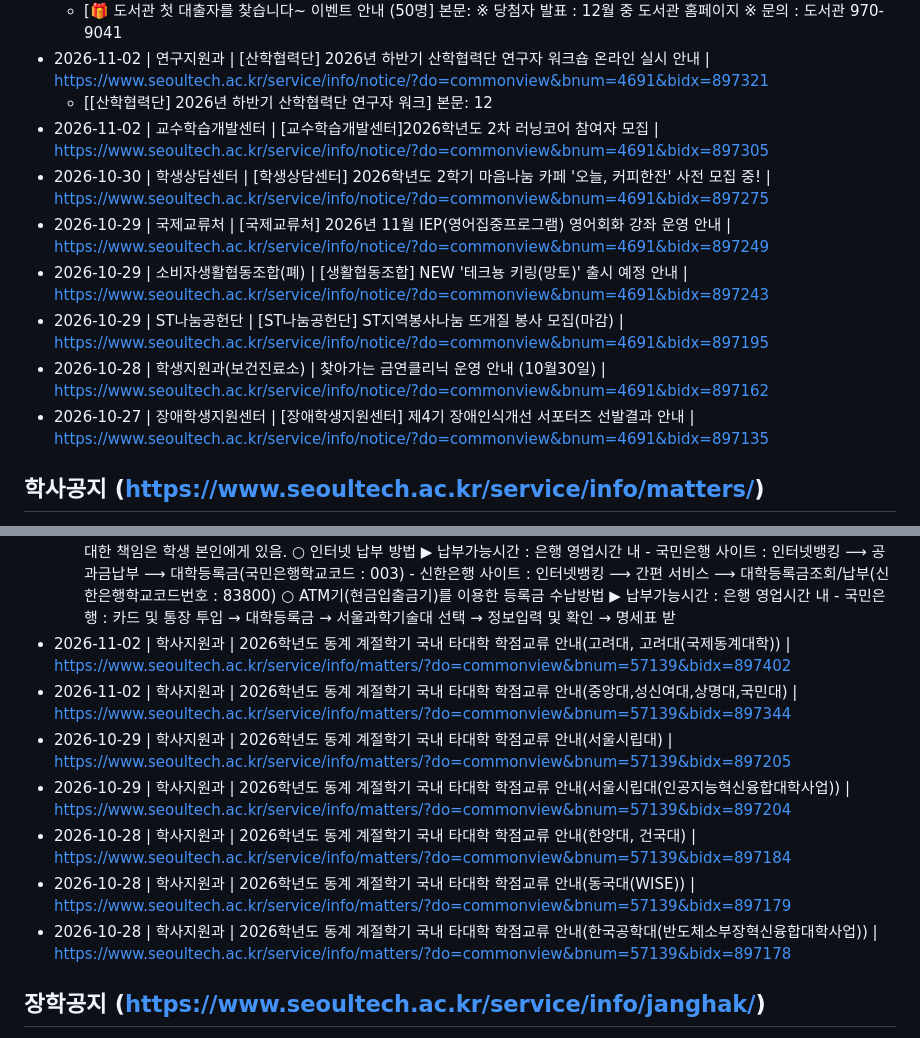
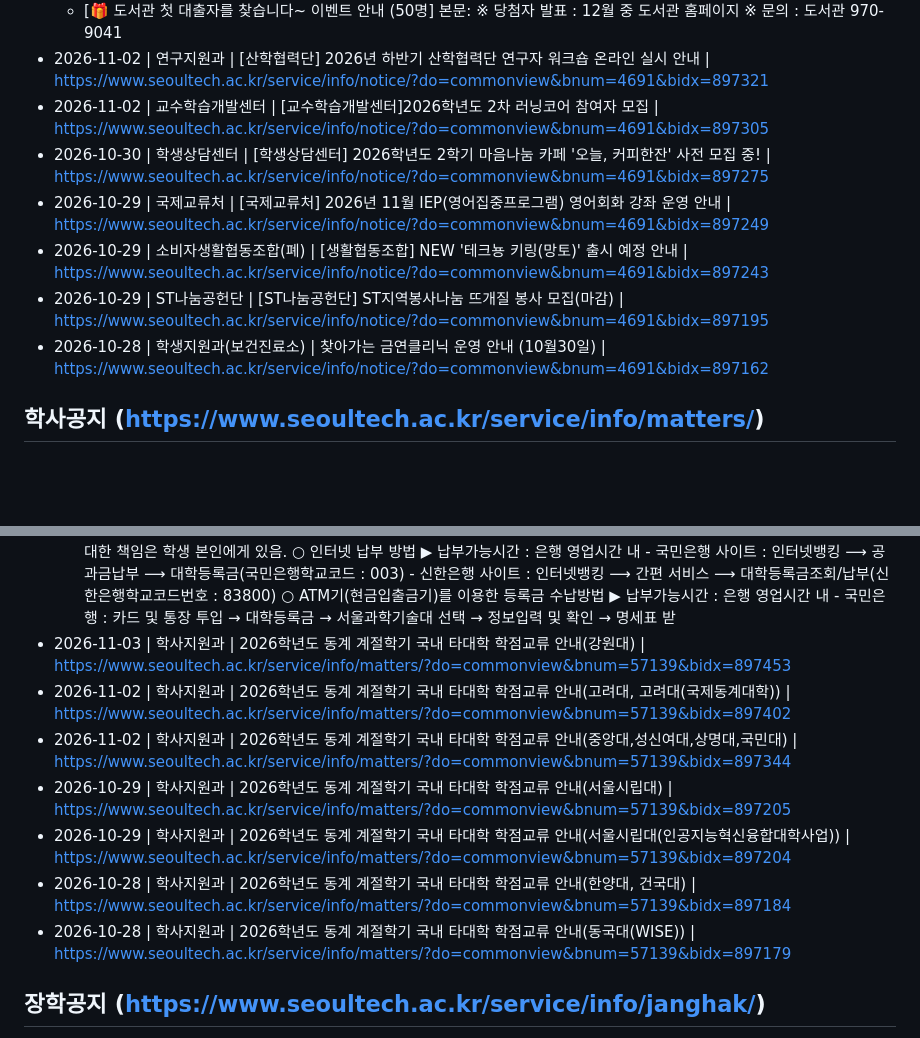
Before and after one commit to sanzmann/gwakbot, a Markdown page: data/auto_notices.md, 2 parts joined by grey strips. GitHub-like rendering; blank space fills up the shorter version.

```diff
--- a/data/auto_notices.md
+++ b/data/auto_notices.md
@@ -19,14 +21,12 @@
 - 2026-11-02 | 도서관 | 🎁 도서관 첫 대출자를 찾습니다~ 이벤트 안내 (50명에게 문화상품권 2만원권 추첨 증정, ~11/30) | https://www.seoultech.ac.kr/service/info/notice/?do=commonview&bnum=4691&bidx=897342
   - [🎁 도서관 첫 대출자를 찾습니다~ 이벤트 안내 (50명] 본문: ※ 당첨자 발표 : 12월 중 도서관 홈페이지 ※ 문의 : 도서관 970-9041
 - 2026-11-02 | 연구지원과 | [산학협력단] 2026년 하반기 산학협력단 연구자 워크숍 온라인 실시 안내 | https://www.seoultech.ac.kr/service/info/notice/?do=commonview&bnum=4691&bidx=897321
-  - [[산학협력단] 2026년 하반기 산학협력단 연구자 워크] 본문: 12
 - 2026-11-02 | 교수학습개발센터 | [교수학습개발센터]2026학년도 2차 러닝코어 참여자 모집 | https://www.seoultech.ac.kr/service/info/notice/?do=commonview&bnum=4691&bidx=897305
 - 2026-10-30 | 학생상담센터 | [학생상담센터] 2026학년도 2학기 마음나눔 카페 '오늘, 커피한잔' 사전 모집 중! | https://www.seoultech.ac.kr/service/info/notice/?do=commonview&bnum=4691&bidx=897275
 - 2026-10-29 | 국제교류처 | [국제교류처] 2026년 11월 IEP(영어집중프로그램) 영어회화 강좌 운영 안내 | https://www.seoultech.ac.kr/service/info/notice/?do=commonview&bnum=4691&bidx=897249
 - 2026-10-29 | 소비자생활협동조합(폐) | [생활협동조합] NEW '테크뇽 키링(망토)' 출시 예정 안내 | https://www.seoultech.ac.kr/service/info/notice/?do=commonview&bnum=4691&bidx=897243
 - 2026-10-29 | ST나눔공헌단 | [ST나눔공헌단] ST지역봉사나눔 뜨개질 봉사 모집(마감) | https://www.seoultech.ac.kr/service/info/notice/?do=commonview&bnum=4691&bidx=897195
 - 2026-10-28 | 학생지원과(보건진료소) | 찾아가는 금연클리닉 운영 안내 (10월30일) | https://www.seoultech.ac.kr/service/info/notice/?do=commonview&bnum=4691&bidx=897162
-- 2026-10-27 | 장애학생지원센터 | [장애학생지원센터] 제4기 장애인식개선 서포터즈 선발결과 안내 | https://www.seoultech.ac.kr/service/info/notice/?do=commonview&bnum=4691&bidx=897135
 
 ## 학사공지 (https://www.seoultech.ac.kr/service/info/matters/)
 - 2026-11-03 | 재무과 | [고정] 2026학년도 2학기 학부 등록금 분할납부 3차 납부 안내 | https://www.seoultech.ac.kr/service/info/matters/?do=commonview&bnum=6112&bidx=897423
@@ -45,13 +45,13 @@
   - [2026학년도 2학기 제1차 졸업종합시험 접수 안내('] 본문: <2026학년도 2학기 졸업종합시험 1차 접수 안내> □ 전공시험 접수기간: 2026. 9. 21.(월) 10:00~9. 28.(월) 18:00(기한 엄수) ※ 2026학년도 전기('27년 2월) 졸업을 위한 공인외국어성적인정 신청 마감: 2027. 1. 15.(금) 17:00까지(기한 엄수, 마감일 이후 신청 건 졸업심사에 반영 불가) □ 접수 대상: 다음에 해당하는자 중 '27년 2월에 졸업희망자는 접수 필요 ※ 졸업요건을 모두 충족하지 않았더라도, 응시대상자(17학번이후: 98학점 이상 충족, 16학번까지: 114학점 이상 충족 등)이면 졸업종합시험 접수 가능 ① 3학년 2학기 이상 등록을 마친 재학생 및 수료생 중 졸업시험 미합격자 (‘졸업시험이력조회*’에 합격이력이 있다면 접수할 필요 없음) * 통합정보시스템 > 학사 > 졸업 > 졸업시험 > 졸업시험이력조회에서 조회 가능 ② 3학년 2학기 이상 등록을 마친 재학생 및 수료생 중 합격예정대상자 - 전공교과목 시험 면제 신청자, 캡스톤 이수, 졸업작품, 졸업전시, 졸업논문 제출자 등 접수하여 즉시 합격 처리되는 자) □ 접수 대상 예외: 졸업시험 대체교과 이수학과의 재학생 ㅇ 졸업시험 대체 교과 이수학과는 해당 교과목의 성적 이관 시 자동 합격처리 ( 단 , 수료생 및 복수전공으로 이수하는 학생은 별도 접수 필요, [붙임1] 첫페이지 참고 ) < 졸업대체교과 이수학과 > 붙임1, 2페이지 표 참고 ※ 졸업대체교과 이수학과라고 하더라도 표에 없는 학과는 별도 접수 필요(행정학과, 경영학과 등) □ 접수 방법: 온라인 접수 ㅇ 학생이 직접 신청(통합정보시스템 > 학사 > 졸업 > 졸업시험접수) - 주전공 및 복수(연계)전공 시험 응시의 경우 주전공 , 복수 ( 연계 ) 전공 각각 모두 선택하여 접수 ※ 전공시험 기준은 학과에 문의 요망 (예시1) 주전공 및 복수전공 둘다 시험 응시: 주전공과 복수전공 각각 1 번씩 총 2 번 접수 (예시2) 복수전공만 시험 응시: 주전공, 복수전공, 연계전공 중 복수전공 선택하여 접수 (예시3) 연계전공만 시험 응시: 주전공, 복수전공, 연계전공 중 연계전공 선택하여 접수 ㅇ 응시구분: 전공만 응시 / 과락과목재응시 / 복수전공응시 / 연계전공응시 / 전공재응시 - 통합정보시스템 > 학사 > 졸업 > 졸업시험이력조회에서 개인별 시험 이력 확인 □ 전공교과 시험과목 및 시험실시 방법 ㅇ 졸업논문, 졸업작품, 졸업연구 등 학과(
 - 2026-08-29 | 재무과 | [고정] ★2026학년도 2학기 학부 재·복학생 2차 등록금 납부 일정 안내★ | https://www.seoultech.ac.kr/service/info/matters/?do=commonview&bnum=6112&bidx=894595
   - [★2026학년도 2학기 학부 재·복학생 2차 등록금 납] 본문: < 2026학년도 2학기 학부 재·복학생 2차 등록금 납부 일정 안내 > 1. 등록금 납부기간·대상 *납부방법(은행방문, 가상계좌이체, 카드결제)에 따라 납부시간 상이 *고지서 조회 = 등록금 납부 기간 2. 고지서 출력: 2026. 9. 16.(수) 오전9시 ~ 9. 17.(목) 오후10시 ▶ 통합정보시스템에서 개인이 고지서 출력 납부 - 입금자명=상관없음 / 입금상대방=학생 본인 이름(학생 개인별 가상계좌) - 입금확인방법 ① SUIS>학사>등록>등록금납부조회 [ 26-2 납부내역 입력 되어있으면 입금완료 상태] ② SUIS>학사>등록>고지서조회 [고지서 중앙에 ' 납부완료 ' 표기시 입금완료 상태] ③ 국민은행 납부자는 입금 2시간 이후 통합정보시스템에서 확인 ④ 그 외 납부자는 입금 다음날 오전 11시 이후 통합정보시스템에서 확인 - 고지서상 장학 미반영 시 장학 팀에 (02-970-6052,6053)연락 요망 - 휴학 전 등록금 납부에도 불구하고 금액이 반영되어 있는 경우(02-970-6128) 연락 요망 ※학부모 고지서 조회 : 서울과학기술대학교 학부모 포탈( https://parent.seoultech.ac.kr/ ) 회원가입[자녀 동의 필수] 후 로그인 후 '등록금안내→등록금고지서' 조회 3. 등록금 납부방법 ○ 은행창구 납부 : 국민, 신한은행 전국지점 ▶ 납부가능시간 : 은행 영업시간 내 ○ 국민은행 가상계좌를 이용한 납부 방법 ▶ 납부가능시간 : 국민은행 오전9시~오후10시30분 ✅ 국민은행 가상계좌 09:00~22:30 납부 가능(국민은행 시스템 점검으로 17:00~17:20 납부 불가능 유의) ※ 가상계좌번호는 학생별로 각기 다른 계좌번호가 부여되므로 반드시 학생 본인의 등록금 고지서에 명시된 가상계좌번호로 입금하여야 함. ※ 다른 학생의 가상계좌로 입금하여 미등록되는 일이 없도록 각별히 유의바라며, 이에 대한 책임은 학생 본인에게 있음. ○ 인터넷 납부 방법 ▶ 납부가능시간 : 은행 영업시간 내 - 국민은행 사이트 : 인터넷뱅킹 ⟶ 공과금납부 ⟶ 대학등록금(국민은행학교코드 : 003) - 신한은행 사이트 : 인터넷뱅킹 ⟶ 간편 서비스 ⟶ 대학등록금조회/납부(신한은행학교코드번호 : 83800) ○ ATM기(현금입출금기)를 이용한 등록금 수납방법 ▶ 납부가능시간 : 은행 영업시간 내 - 국민은행 : 카드 및 통장 투입 → 대학등록금 → 서울과학기술대 선택 → 정보입력 및 확인 → 명세표 받
+- 2026-11-03 | 학사지원과 | 2026학년도 동계 계절학기 국내 타대학 학점교류 안내(강원대) | https://www.seoultech.ac.kr/service/info/matters/?do=commonview&bnum=57139&bidx=897453
 - 2026-11-02 | 학사지원과 | 2026학년도 동계 계절학기 국내 타대학 학점교류 안내(고려대, 고려대(국제동계대학)) | https://www.seoultech.ac.kr/service/info/matters/?do=commonview&bnum=57139&bidx=897402
 - 2026-11-02 | 학사지원과 | 2026학년도 동계 계절학기 국내 타대학 학점교류 안내(중앙대,성신여대,상명대,국민대) | https://www.seoultech.ac.kr/service/info/matters/?do=commonview&bnum=57139&bidx=897344
 - 2026-10-29 | 학사지원과 | 2026학년도 동계 계절학기 국내 타대학 학점교류 안내(서울시립대) | https://www.seoultech.ac.kr/service/info/matters/?do=commonview&bnum=57139&bidx=897205
 - 2026-10-29 | 학사지원과 | 2026학년도 동계 계절학기 국내 타대학 학점교류 안내(서울시립대(인공지능혁신융합대학사업)) | https://www.seoultech.ac.kr/service/info/matters/?do=commonview&bnum=57139&bidx=897204
 - 2026-10-28 | 학사지원과 | 2026학년도 동계 계절학기 국내 타대학 학점교류 안내(한양대, 건국대) | https://www.seoultech.ac.kr/service/info/matters/?do=commonview&bnum=57139&bidx=897184
 - 2026-10-28 | 학사지원과 | 2026학년도 동계 계절학기 국내 타대학 학점교류 안내(동국대(WISE)) | https://www.seoultech.ac.kr/service/info/matters/?do=commonview&bnum=57139&bidx=897179
-- 2026-10-28 | 학사지원과 | 2026학년도 동계 계절학기 국내 타대학 학점교류 안내(한국공학대(반도체소부장혁신융합대학사업)) | https://www.seoultech.ac.kr/service/info/matters/?do=commonview&bnum=57139&bidx=897178
 
 ## 장학공지 (https://www.seoultech.ac.kr/service/info/janghak/)
 - 2026-10-30 | 장학복지팀(6054) | [고정] 2026학년도 국가근로장학금 동계방학 집중근로 희망근로지 신청기간 안내(~11/12 18시까지) | https://www.seoultech.ac.kr/service/info/janghak/?do=commonview&bnum=57138&bidx=897279
```
Also changed, not shown: other parts of data/auto_notices.md (+7 -5 lines), data/auto_calendar.md (+1 -1 lines), data/auto_menu.md (+1 -1 lines).
